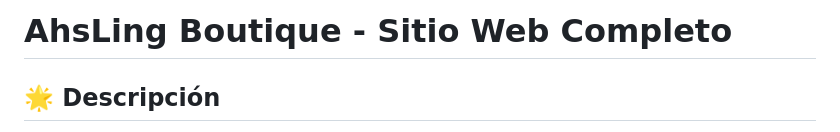
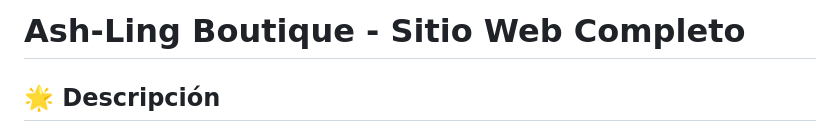
Before and after one commit to Ashling01/Ash-Ling-Boutique, a Markdown page: README.md, the part around the change. GitHub-like rendering.

```diff
--- a/README.md
+++ b/README.md
@@ -1,4 +1,4 @@
-# AhsLing Boutique - Sitio Web Completo
+# Ash-Ling Boutique - Sitio Web Completo
 
 ## 🌟 Descripción
 Sitio web elegante y moderno para Ash-Ling Boutique, especializada en moda femenina, masculina, carteras, perfumes y accesorios. Diseñado con una experiencia de usuario excepcional y una identidad visual sofisticada.
```
